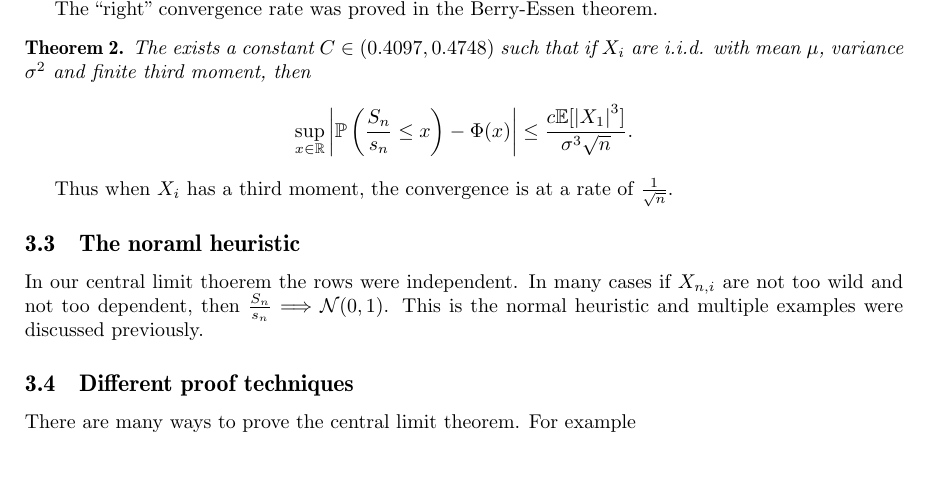
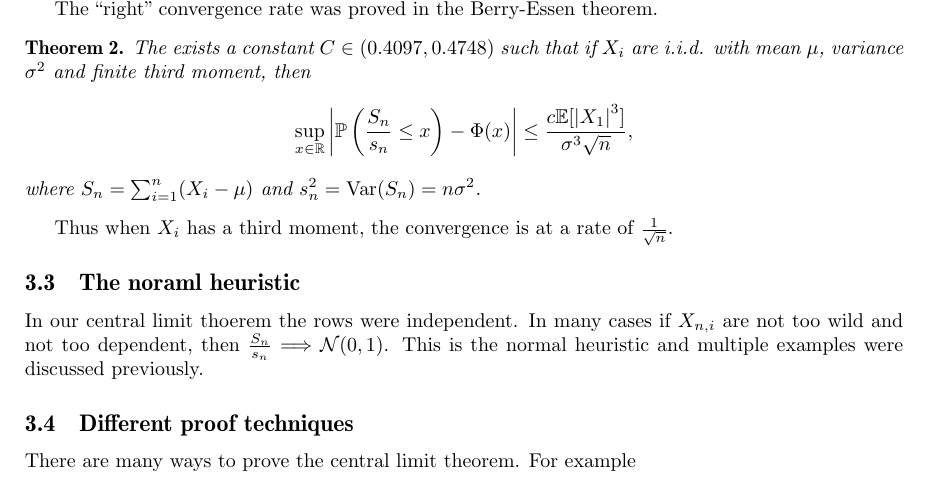
Before and after one commit to tschm/first-year-stats-notes, a LaTeX document (310A/STATS310A_11_16_21.tex): part of page 5 of 6, cut so that both start at the same text. Compiled offline with pdfLaTeX.

Commit message:
fix typo in lecture 16

```diff
--- a/310A/STATS310A_11_16_21.tex
+++ b/310A/STATS310A_11_16_21.tex
@@ -133,7 +133,8 @@ where $l_i = \E\left[S\left(\frac{X_n}{s_n}\right)\right]$. See S.D. Chatterji `
 The ``right'' convergence rate was proved in the Berry-Essen theorem.
 \begin{thrm}
     The exists a constant $C \in (0.4097,0.4748)$ such that if $X_i$ are i.i.d. with mean $\mu$, variance $\sigma^2$ and finite third moment, then
-    \[\sup_{x \in \R} \abs{\Pa\left(\frac{S_n}{s_n} \le x\right)-\Phi(x)} \le \frac{c \E[\abs{X_1}^3]}{\sigma^3\sqrt{n}}. \]
+    \[\sup_{x \in \R} \abs{\Pa\left(\frac{S_n}{s_n} \le x\right)-\Phi(x)} \le \frac{c \E[\abs{X_1}^3]}{\sigma^3\sqrt{n}}, \]
+    where $S_n = \sum_{i=1}^n (X_i - \mu)$ and $s_n^2 = \V(S_n) = n\sigma^2$.
 \end{thrm}
 Thus when $X_i$ has a third moment, the convergence is at a rate of $\frac{1}{\sqrt{n}}$.
 \subsection{The noraml heuristic}
```
Also changed, not shown: 310A/STATS310A_11_16_21.pdf.
